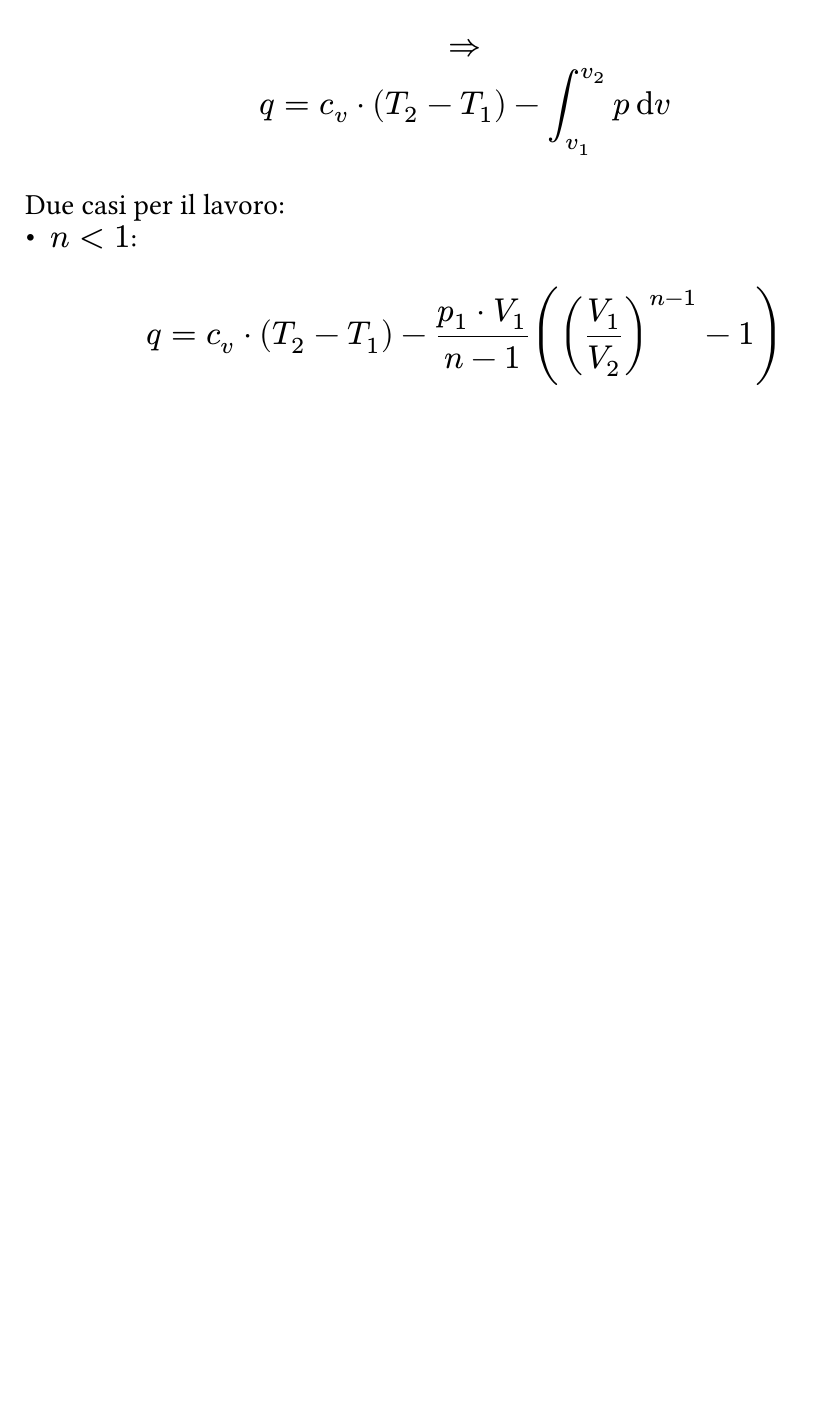
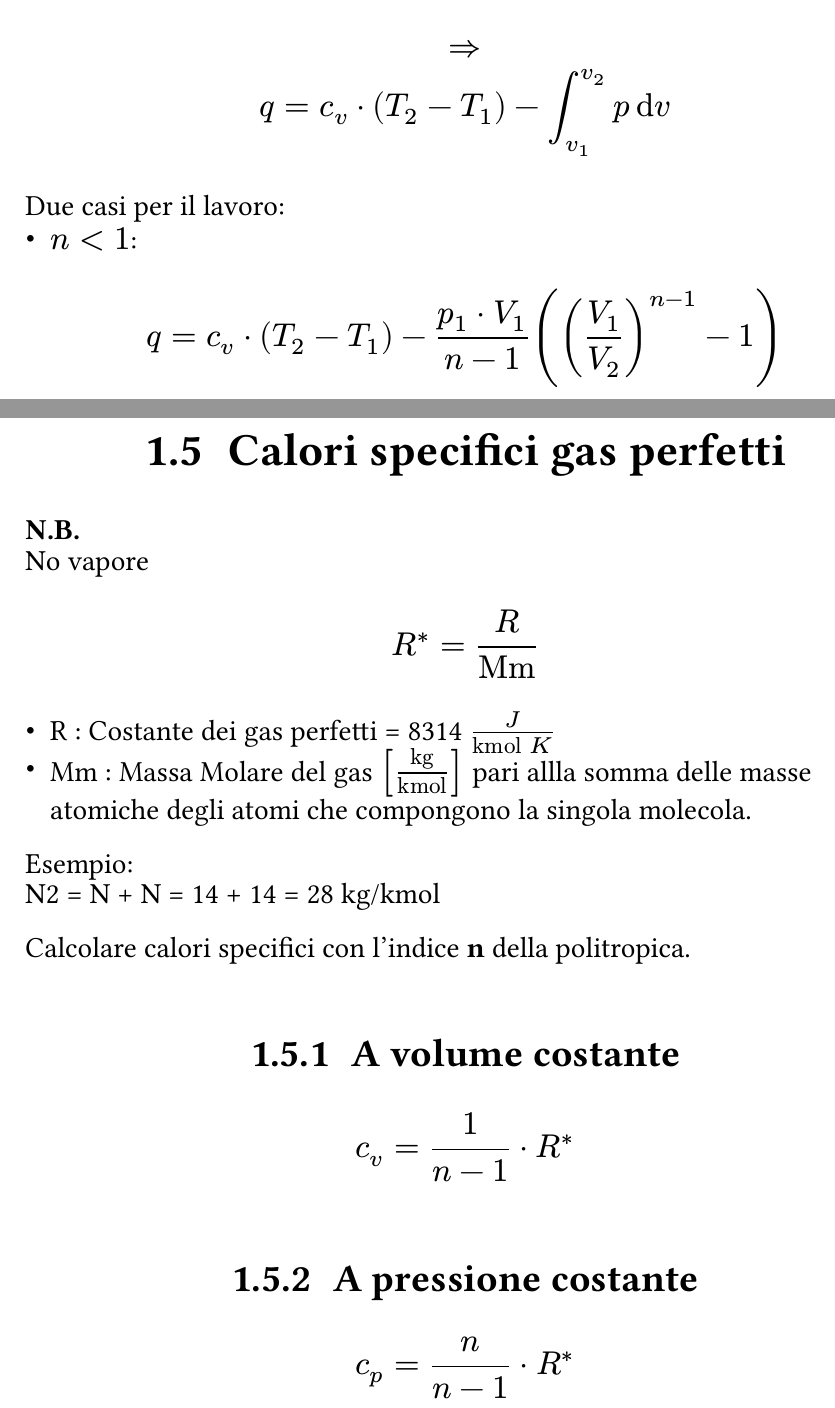
Before and after one commit to AliothCancer/AppuntiUniversity, a Typst document (FormularioFisicaTecnica.typ): part of page 6 of 17 before the commit and two parts of pages 6 and 7 of 19 after it, the two joined at a grey line, cut so that both start at the same text, the shorter picture padded with empty space. The pictures show the PDF file FormularioFisicaTecnica.pdf that the author committed with the source.

Commit message:
cp e cv per politropica

```diff
--- a/FormularioFisicaTecnica.typ
+++ b/FormularioFisicaTecnica.typ
@@ -145,4 +145,8 @@ Due casi per il lavoro:
 $
 q = c_v dot (T_2 - T_1) - frac(p_1 dot.op V_1, n - 1) lr((lr((V_1 / V_2))^(n - 1) - 1))
 $
+\ \
+== Calori specifici gas perfetti
+*N.B.*\
+No vapore
 
@@ -152 +153,15 @@ $
 
+$
+R^* = R / ("Mm")
+$
+
+- R : Costante dei gas perfetti = 8314 $J/("kmol" K) $
+- Mm : Massa Molare del gas $["kg"/"kmol"]$ pari allla somma delle masse atomiche degli atomi che compongono la singola molecola.
+Esempio:\
+N2 = N + N = 14 + 14 = 28 kg/kmol
+
+Calcolare calori specifici con l'indice *n* della politropica.
+
+=== A volume costante
+$
+c_v = 1 / (n-1) dot R^*
```
Also changed, not shown: FormularioFisicaTecnica.pdf, FormularioFisicaTecnica.typ (25 more changed lines).
